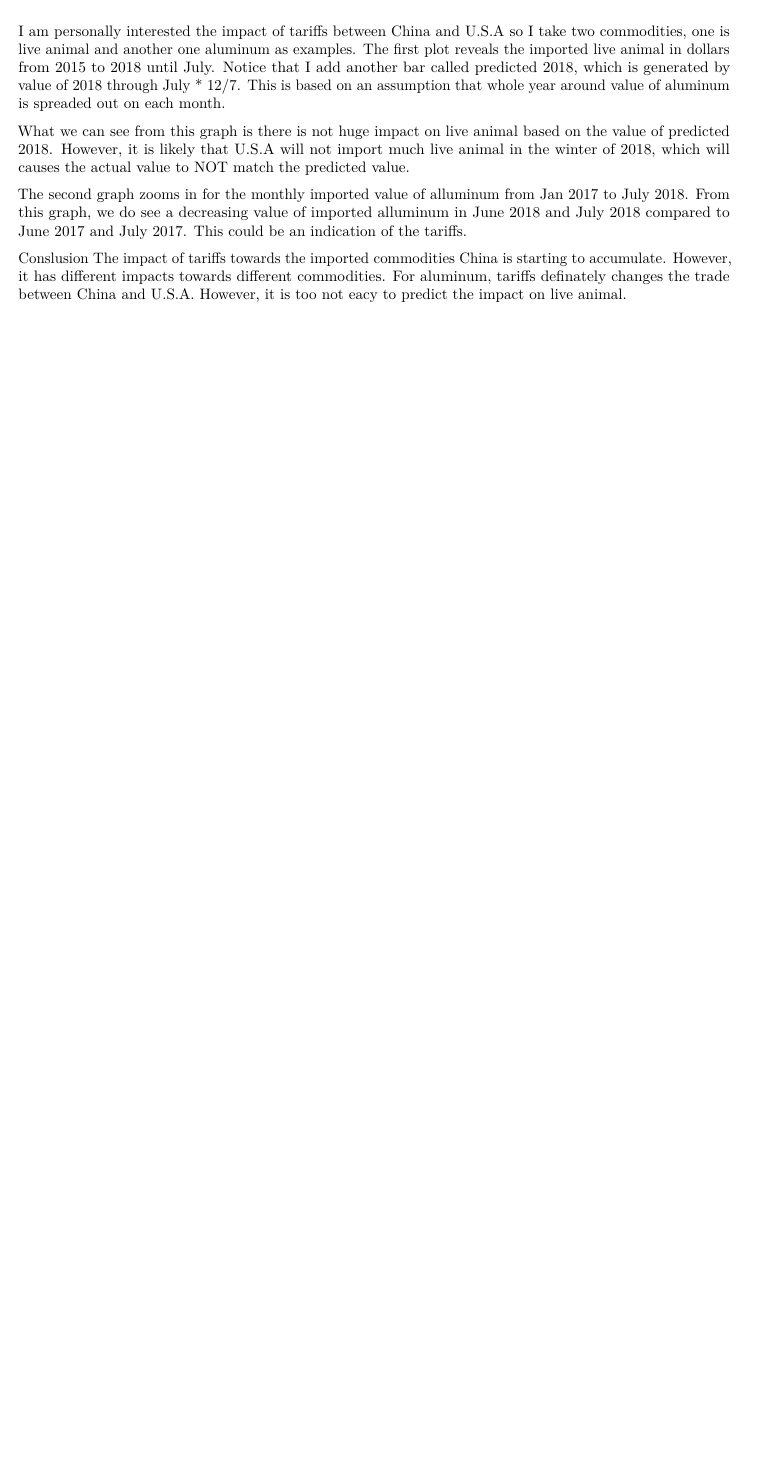
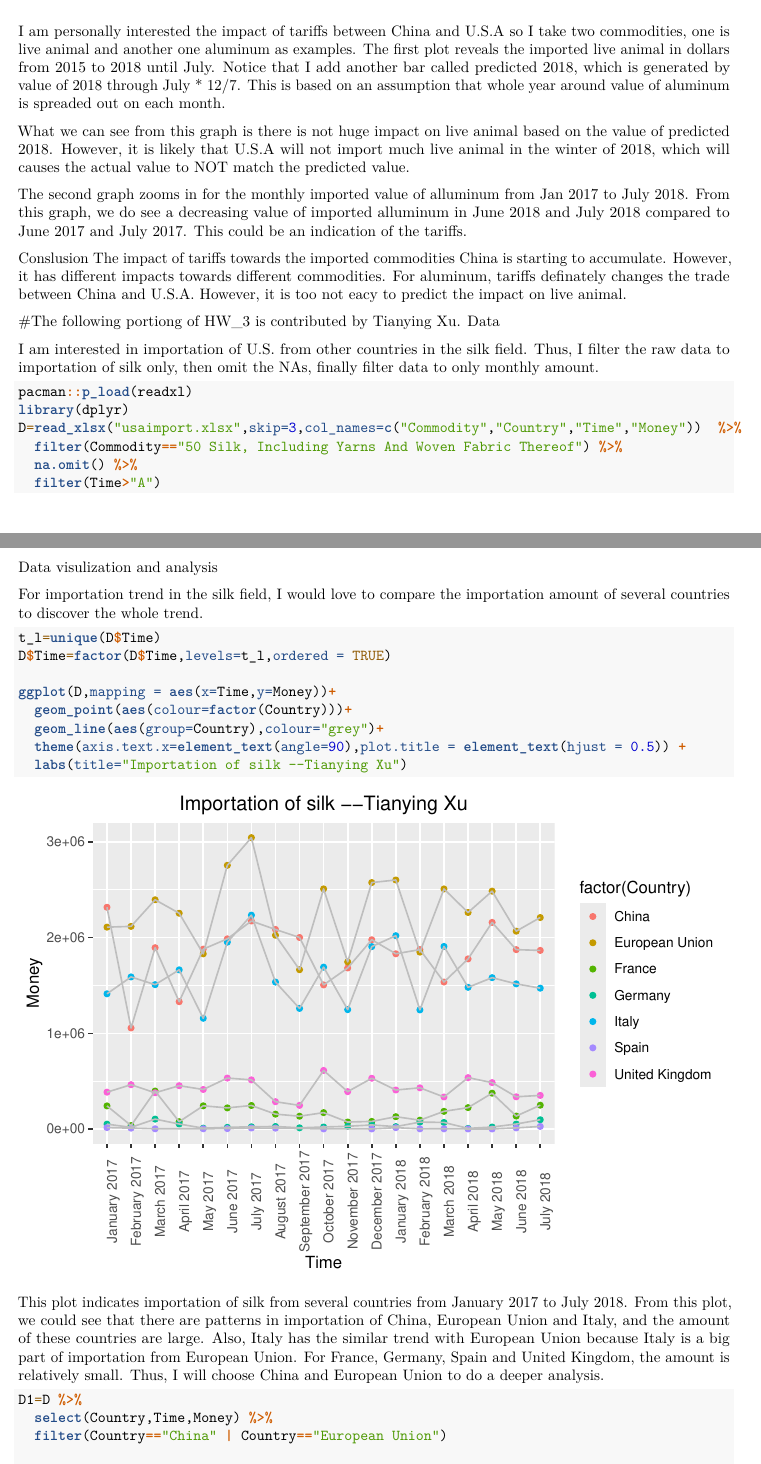
Before and after one commit to AngelaaZhai/MA615_TEAM_PROJECT, an R Markdown document (Iron And Steel.Rmd): part of page 6 of 6 before the commit and two parts of pages 6 and 7 of 8 after it, the two joined at a grey line, cut so that both start at the same text, the shorter picture padded with empty space. Rendered offline with R 4.5, knitr and Pandoc, then LaTeX, with nearby package versions.

Commit message:
I put my part in the end.

````diff
--- a/Iron And Steel.Rmd
+++ b/Iron And Steel.Rmd
@@ -135,3 +135,44 @@ The second graph zooms in for the monthly imported value of alluminum from Jan 2
 
 Conslusion
 The impact of tariffs towards the imported commodities China is starting to accumulate. However, it has different impacts towards different commodities. For aluminum, tariffs definately changes the trade between China and U.S.A. However, it is too not eacy to predict the impact on live animal.
+
+
+
+#The following portiong of HW_3 is contributed by Tianying Xu.
+Data
+
+I am interested in importation of U.S. from other countries in the silk field. Thus, I filter the raw data to importation of silk only, then omit the NAs, finally filter data to only monthly amount.
+
+```{r}
+pacman::p_load(readxl)
+library(dplyr)
+D=read_xlsx("usaimport.xlsx",skip=3,col_names=c("Commodity","Country","Time","Money"))  %>%
+  filter(Commodity=="50 Silk, Including Yarns And Woven Fabric Thereof") %>%
+  na.omit() %>%
+  filter(Time>"A")
+```
+
+
+
+Data visulization and analysis
+
+For importation trend in the silk field, I would love to compare the importation amount of several countries to discover the whole trend.
+
+```{r}
+t_l=unique(D$Time)
+D$Time=factor(D$Time,levels=t_l,ordered = TRUE)
+
+ggplot(D,mapping = aes(x=Time,y=Money))+
+  geom_point(aes(colour=factor(Country)))+
+  geom_line(aes(group=Country),colour="grey")+
+  theme(axis.text.x=element_text(angle=90),plot.title = element_text(hjust = 0.5)) +
+  labs(title="Importation of silk --Tianying Xu")
+```
+
+This plot indicates importation of silk from several countries from January 2017 to July 2018. From this plot, we could see that there are patterns in importation of China, European Union and Italy, and the amount of these countries are large. Also, Italy has the similar trend with European Union because Italy is a big part of importation from European Union. For France, Germany, Spain and United Kingdom, the amount is relatively small. Thus, I will choose China and European Union to do a deeper analysis.
+
+
+```{r}
+D1=D %>%
+  select(Country,Time,Money) %>%
+  filter(Country=="China" | Country=="European Union")
````
Also changed, not shown: Iron And Steel.Rmd (12 more changed lines).
